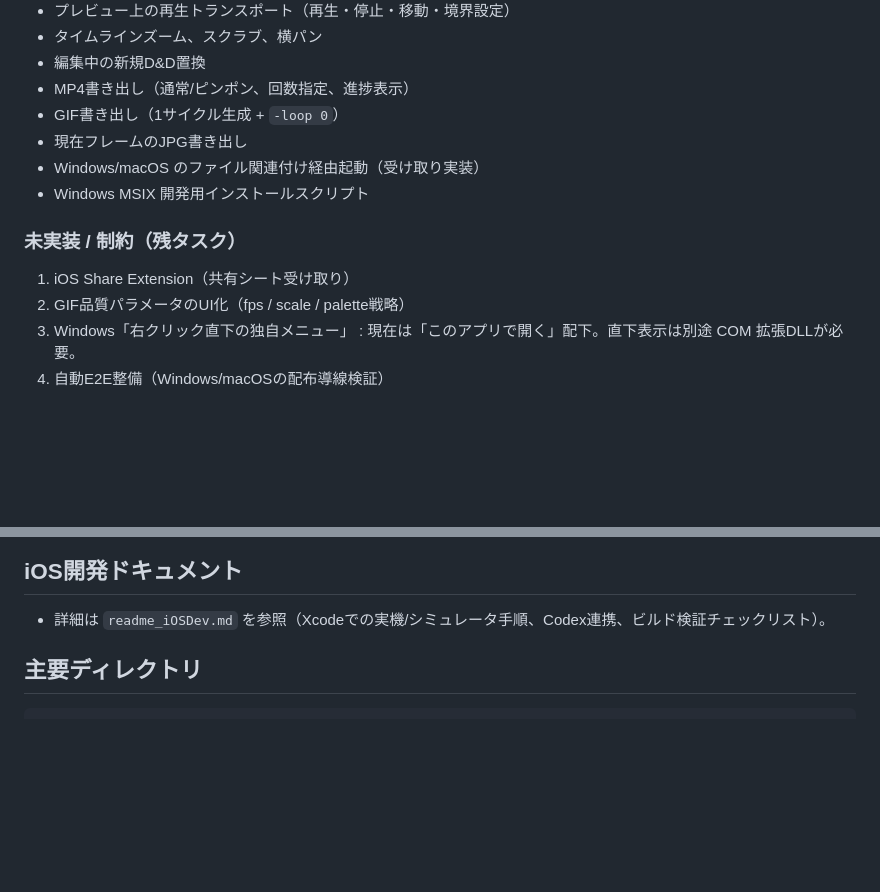
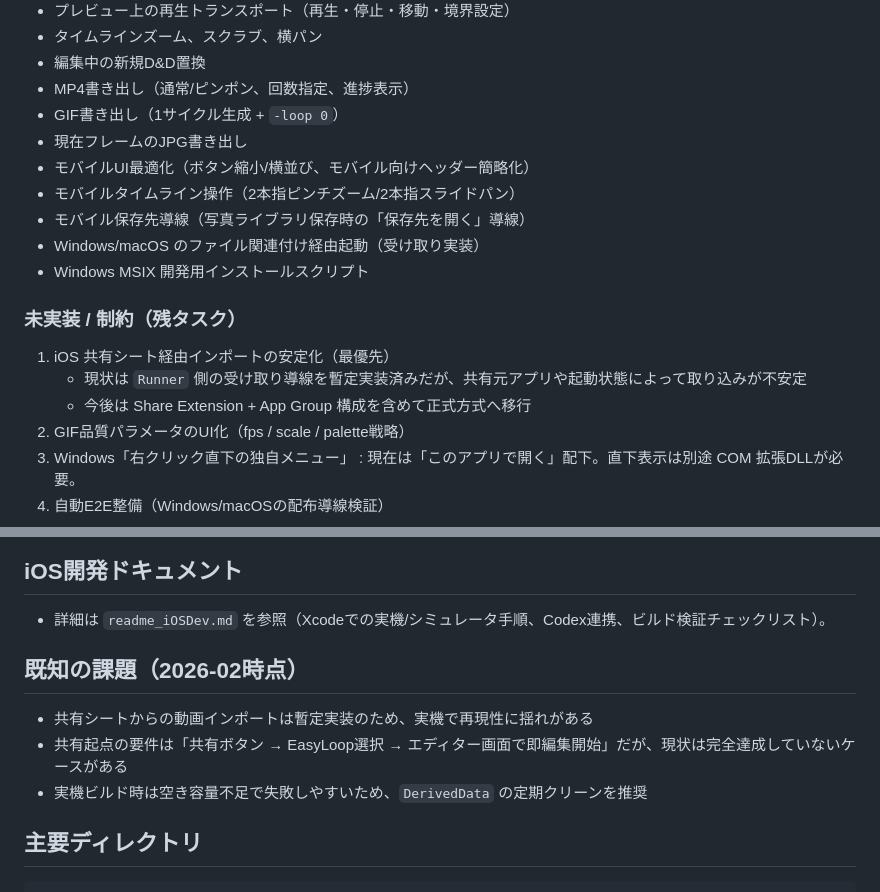
Before and after one commit to GINJILISM/GinTools-EasyLoop, a Markdown page: README.md, 2 parts joined by grey strips. GitHub-like rendering; blank space fills up the shorter version.

Commit message:
readmeの修正　iOS項目

```diff
--- a/README.md
+++ b/README.md
@@ -18,12 +18,17 @@ Windows/macOS を主対象にした GUI ベースのループ動画編集アプ
 - MP4書き出し（通常/ピンポン、回数指定、進捗表示）
 - GIF書き出し（1サイクル生成 + `-loop 0`）
 - 現在フレームのJPG書き出し
+- モバイルUI最適化（ボタン縮小/横並び、モバイル向けヘッダー簡略化）
+- モバイルタイムライン操作（2本指ピンチズーム/2本指スライドパン）
+- モバイル保存先導線（写真ライブラリ保存時の「保存先を開く」導線）
 - Windows/macOS のファイル関連付け経由起動（受け取り実装）
 - Windows MSIX 開発用インストールスクリプト
 
 ### 未実装 / 制約（残タスク）
 
-1. iOS Share Extension（共有シート受け取り）
+1. iOS 共有シート経由インポートの安定化（最優先）
+   - 現状は `Runner` 側の受け取り導線を暫定実装済みだが、共有元アプリや起動状態によって取り込みが不安定
+   - 今後は Share Extension + App Group 構成を含めて正式方式へ移行
 3. GIF品質パラメータのUI化（fps / scale / palette戦略）
 4. Windows「右クリック直下の独自メニュー」
 : 現在は「このアプリで開く」配下。直下表示は別途 COM 拡張DLLが必要。
@@ -112,6 +117,12 @@ Windows/macOS を主対象にした GUI ベースのループ動画編集アプ
 ## iOS開発ドキュメント
 
 - 詳細は `readme_iOSDev.md` を参照（Xcodeでの実機/シミュレータ手順、Codex連携、ビルド検証チェックリスト）。
+
+## 既知の課題（2026-02時点）
+
+- 共有シートからの動画インポートは暫定実装のため、実機で再現性に揺れがある
+- 共有起点の要件は「共有ボタン → EasyLoop選択 → エディター画面で即編集開始」だが、現状は完全達成していないケースがある
+- 実機ビルド時は空き容量不足で失敗しやすいため、`DerivedData` の定期クリーンを推奨
 
 ## 主要ディレクトリ
 
```
Also changed, not shown: readme_iOSDev.md (+10 -1 lines).
